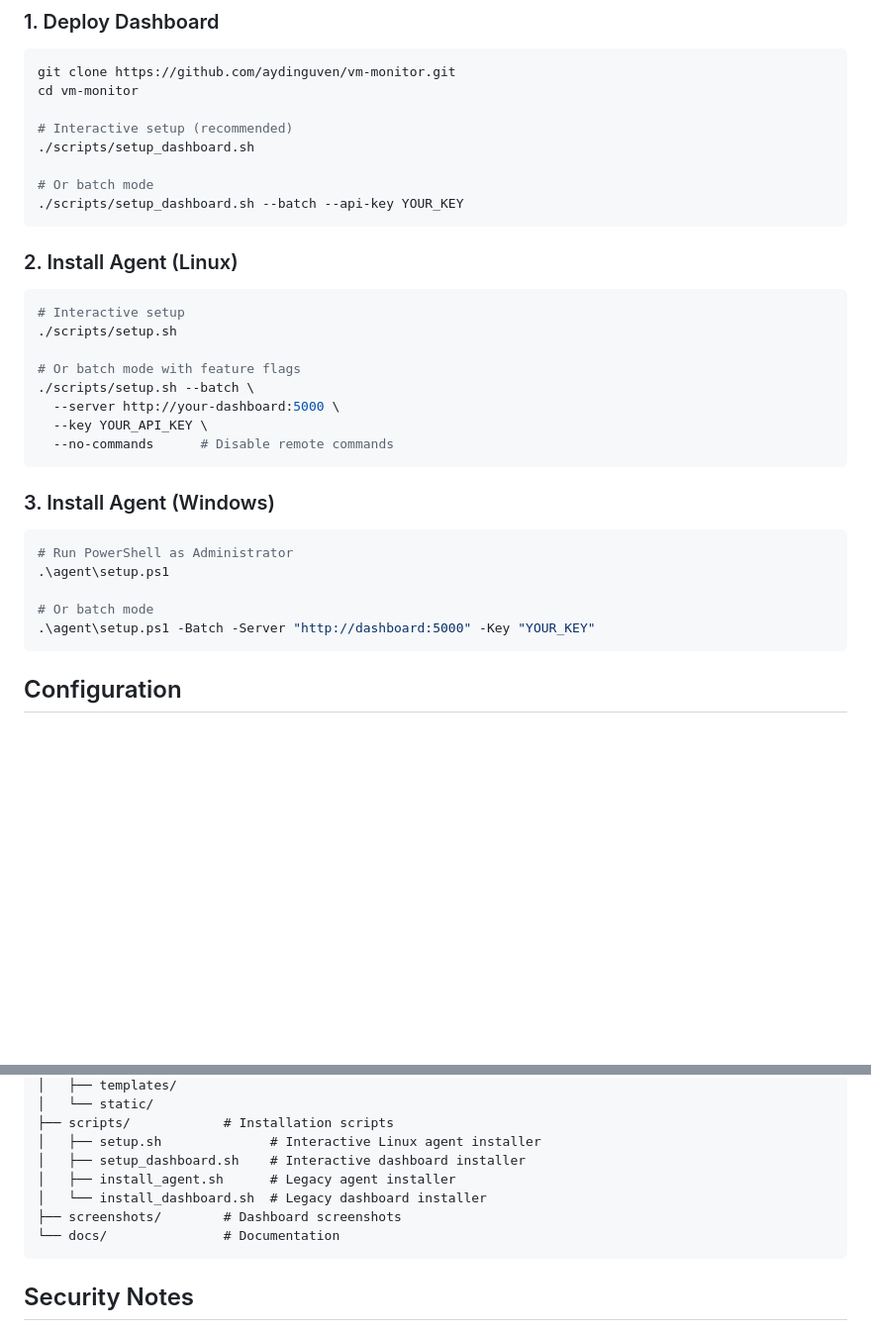
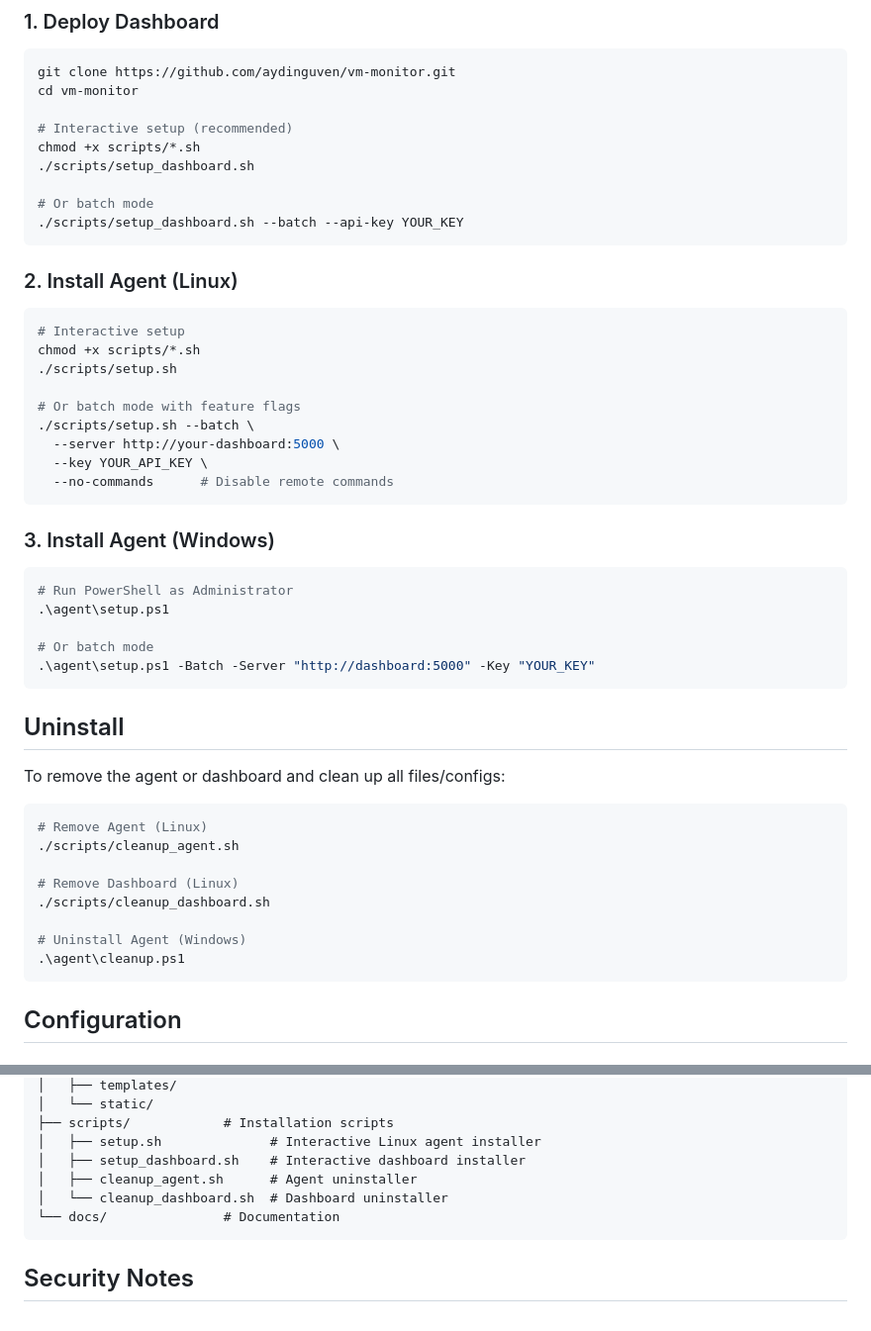
Before and after one commit to aydinguven/vm-monitor, a Markdown page: README.md, 2 parts joined by grey strips. Shown at 99% size. Rendered like a GitHub page; blank space fills up the shorter version.

Commit message:
Docs: Add chmod instructions and uninstall steps

````diff
--- a/README.md
+++ b/README.md
@@ -22,6 +22,7 @@ git clone https://github.com/aydinguven/vm-monitor.git
 cd vm-monitor
 
 # Interactive setup (recommended)
+chmod +x scripts/*.sh
 ./scripts/setup_dashboard.sh
 
 # Or batch mode
@@ -32,6 +33,7 @@ cd vm-monitor
 
 ```bash
 # Interactive setup
+chmod +x scripts/*.sh
 ./scripts/setup.sh
 
 # Or batch mode with feature flags
@@ -49,6 +51,21 @@ cd vm-monitor
 
 # Or batch mode
 .\agent\setup.ps1 -Batch -Server "http://dashboard:5000" -Key "YOUR_KEY"
+```
+
+## Uninstall
+
+To remove the agent or dashboard and clean up all files/configs:
+
+```bash
+# Remove Agent (Linux)
+./scripts/cleanup_agent.sh
+
+# Remove Dashboard (Linux)
+./scripts/cleanup_dashboard.sh
+
+# Uninstall Agent (Windows)
+.\agent\cleanup.ps1
 ```
 
 ## Configuration
@@ -134,9 +151,8 @@ vm-monitor/
 ├── scripts/            # Installation scripts
 │   ├── setup.sh              # Interactive Linux agent installer
 │   ├── setup_dashboard.sh    # Interactive dashboard installer
-│   ├── install_agent.sh      # Legacy agent installer
-│   └── install_dashboard.sh  # Legacy dashboard installer
-├── screenshots/        # Dashboard screenshots
+│   ├── cleanup_agent.sh      # Agent uninstaller
+│   └── cleanup_dashboard.sh  # Dashboard uninstaller
 └── docs/               # Documentation
 ```
 
````
